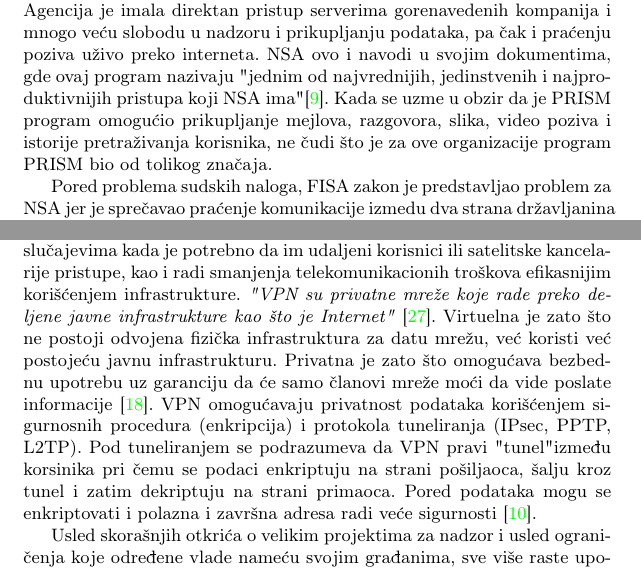
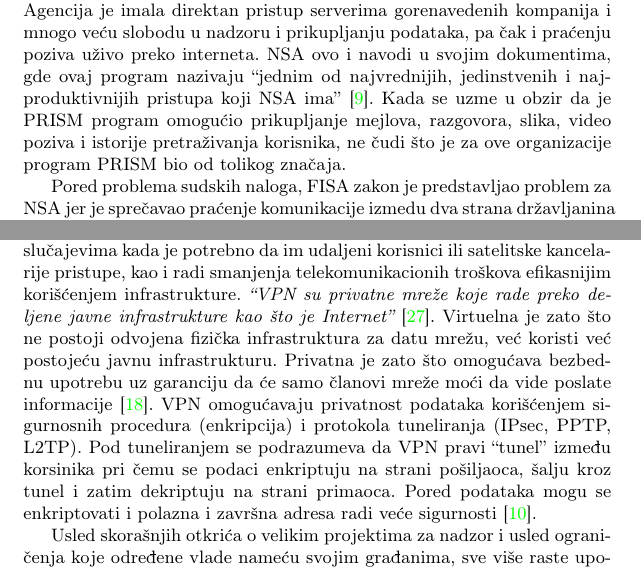
Before and after one commit to Anakin2012/MSNR-seminarski, a LaTeX document (20_PrivatnostNaInternetu_DjakovicKrcmarevicPetrovicSpasojevic.tex): two parts of pages 8 and 10 of 12, joined at a grey line, cut so that both start at the same text. Compiled offline with pdfLaTeX.

Commit message:
Ispravka navodnika

```diff
--- a/20_PrivatnostNaInternetu_DjakovicKrcmarevicPetrovicSpasojevic.tex
+++ b/20_PrivatnostNaInternetu_DjakovicKrcmarevicPetrovicSpasojevic.tex
@@ -137,7 +137,7 @@
 \subsection{PRISM}
 \label{subsec:prism}
 Edvard Snouden je u junu 2013. godine obelodanio na hiljade tajnih dokumenata NSA i FBI-ja, čime je otvoren jedan od većih slučajeva narušavanja privatnosti podataka. Među ovim dokumentima su se našli i dokumenti vezani za program PRISM, koji predstvlja tajni program korišćen za nadzor aktivnosti na internetu. Program je započet 2007. godine i u narednih nekoliko godina sve velike kompanije su dale saglasnost za nadzor njihovih servera: Majkrosoft (eng.~{\em Microsoft}) 2007., Jahu (eng.~{\em Yahoo}) 2008., Gugl (eng.~{\em Google}), Fejsbuk (eng.~{\em Facebook}) i Paltok (eng.~{\em PalTalk}) 2009., Jutjub (eng.~{\em Youtube}) 2010., Skajp (eng.~{\em Skype}) i AOL 2011. i Epl (eng.~{\em Apple}) 2012. godine \cite{prism}.
-\par Prema FISA zakonu, NSA je imala pravo da uz sudski nalog traži podatke o pojedincu od internet kompanije. Međutim, kako su u NSA smatrali da ceo taj proces predugo traje i da su potrebni nalozi za oba učesnika internet konverzacije, program PRISM je bio idealno rešenje tog problema. Agencija je imala direktan pristup serverima gorenavedenih kompanija i mnogo veću slobodu u nadzoru i prikupljanju podataka, pa čak i praćenju poziva uživo preko interneta. NSA ovo i navodi u svojim dokumentima, gde ovaj program nazivaju "jednim od najvrednijih, jedinstvenih i najproduktivnijih pristupa koji NSA ima" \cite{prism}. Kada se uzme u obzir da je PRISM program omogućio prikupljanje mejlova, razgovora, slika, video poziva i istorije pretraživanja korisnika, ne čudi što je za ove organizacije program PRISM bio od tolikog značaja.
+\par Prema FISA zakonu, NSA je imala pravo da uz sudski nalog traži podatke o pojedincu od internet kompanije. Međutim, kako su u NSA smatrali da ceo taj proces predugo traje i da su potrebni nalozi za oba učesnika internet konverzacije, program PRISM je bio idealno rešenje tog problema. Agencija je imala direktan pristup serverima gorenavedenih kompanija i mnogo veću slobodu u nadzoru i prikupljanju podataka, pa čak i praćenju poziva uživo preko interneta. NSA ovo i navodi u svojim dokumentima, gde ovaj program nazivaju “jednim od najvrednijih, jedinstvenih i najproduktivnijih pristupa koji NSA ima” \cite{prism}. Kada se uzme u obzir da je PRISM program omogućio prikupljanje mejlova, razgovora, slika, video poziva i istorije pretraživanja korisnika, ne čudi što je za ove organizacije program PRISM bio od tolikog značaja.
 \par Pored problema sudskih naloga, FISA zakon je predstavljao problem za NSA jer je sprečavao praćenje komunikacije izmedu dva strana državljanina ukoliko ona ide preko servera koji se nalaze u SAD-u. Kako je većina servera velikih internet kompanija locirano u SAD-u, ovaj zakon je u velikoj meri ograničavao mogućnost praćenja komunikacije između stranih državljana. Zbog toga je 2007. godine donet zakon o zaštiti Amerike (eng. ~{\em Protect America Act, PAA}), koji je omogućio NSA da pokrene program PRISM i da zloupotrebi ovlašćenja data ovim zakonom kako bi prikupljali i pratili komunikaciju na internetu \cite{prism1}. Iako su sve kompanije umešane u ovaj program negirale bilo kakvu povezanost, kasnije su izlazile sa izveštajima gde navode da je američka administracija zahtevala od njih nadzor i pristup podacima svojih korisnika. Tako na primer, u izveštaju kompanije Jahu, navodi se da im je administracija pretila i kaznom od 250 hiljada dolara godišnje ukoliko ne budu sarađivali \cite{prism2}.
 
 \section{Zaštita privatnosti}
@@ -161,7 +161,7 @@
 \subsection{Virtuelne privatne mreže (VPN)}
 \label{subsec:vpn}
 
-Virtuelne privatne mreže (eng.~{\em virtual private network, VPN}) nastale su usled potrebe da se biznisi, organizacije, vlade i slični subjekti koji poseduju osetljive informacije zaštite od hakovanja i gubitka podataka u slučajevima kada je potrebno da im udaljeni korisnici ili satelitske kancelarije pristupe, kao i radi smanjenja telekomunikacionih troškova efikasnijim korišćenjem infrastrukture.\textit{ "VPN su privatne mreže koje rade preko deljene javne infrastrukture kao što je Internet"} \cite{vpn2}. Virtuelna je zato što ne postoji odvojena fizička infrastruktura za datu mrežu, već koristi već postojeću javnu infrastrukturu. Privatna je zato što  omogućava bezbednu upotrebu uz garanciju da će samo članovi mreže moći da vide poslate informacije \cite{vpn3}. VPN omogućavaju privatnost podataka korišćenjem sigurnosnih procedura (enkripcija) i protokola tuneliranja (IPsec, PPTP, L2TP). Pod tuneliranjem se podrazumeva da VPN pravi "tunel" između korsinika pri čemu se podaci enkriptuju na strani pošiljaoca, šalju kroz tunel i zatim dekriptuju na strani primaoca. Pored podataka mogu se enkriptovati i polazna i završna adresa radi veće sigurnosti \cite{vpn4}.
+Virtuelne privatne mreže (eng.~{\em virtual private network, VPN}) nastale su usled potrebe da se biznisi, organizacije, vlade i slični subjekti koji poseduju osetljive informacije zaštite od hakovanja i gubitka podataka u slučajevima kada je potrebno da im udaljeni korisnici ili satelitske kancelarije pristupe, kao i radi smanjenja telekomunikacionih troškova efikasnijim korišćenjem infrastrukture.\textit{ “VPN su privatne mreže koje rade preko deljene javne infrastrukture kao što je Internet”} \cite{vpn2}. Virtuelna je zato što ne postoji odvojena fizička infrastruktura za datu mrežu, već koristi već postojeću javnu infrastrukturu. Privatna je zato što  omogućava bezbednu upotrebu uz garanciju da će samo članovi mreže moći da vide poslate informacije \cite{vpn3}. VPN omogućavaju privatnost podataka korišćenjem sigurnosnih procedura (enkripcija) i protokola tuneliranja (IPsec, PPTP, L2TP). Pod tuneliranjem se podrazumeva da VPN pravi “tunel” između korsinika pri čemu se podaci enkriptuju na strani pošiljaoca, šalju kroz tunel i zatim dekriptuju na strani primaoca. Pored podataka mogu se enkriptovati i polazna i završna adresa radi veće sigurnosti \cite{vpn4}.
 \par Usled skorašnjih otkrića o velikim projektima za nadzor i usled ograni-\\čenja koje određene vlade nameću svojim građanima, sve više raste upotreba VPN usluga. Iako to nije bila njihova prvobitna namena, VPN usluge se sve više koriste za zaštitu privatnosti pojedinaca, kao i za zaštitu od cenzurisanja, a i za pristup sadržaju koji je geografski ograničen. Još jedan od razloga za povećano korišćenje je porast upotrebe javnih mreža koje je prouzrokovano širenjem mobilne industrije, što je dovelo do stvaranja uslova za napade, kao što su krađa akreditiva, presretanje paketa i krađa sesija. Ovo dovodi do toga da neki korisnici koriste VPN za zaštitu svojih interakcija \cite{vpn5}. Danas postoji veliki broj komercijalnih VPN provajdera čije usluge variraju od besplatnih (Windscribe, TunnelBear) do skupih i bezbednijih (ExpressVPN, NordVPN, IPVanish). Na korisniku je samo da izabere provajdera i pre pristupa internetu aktivira VPN i time poveća bezbednost prenesenih podataka, finansijskih transakcija i privatnih informacija i time se zaštiti od mogućih presretanja i/ili zloupotrebe podataka. VPN takođe pruža zaštitu od krađe identiteta i sakriva IP adresu, čime trećim licima otežava praćenje.
 \par Iako VPN provajderi pružaju navedene usluge do nekog stepena, dovodi se u pitanje njihova sposobnost da očuvaju anonimnost i privatnost. Privatnost se kod ovih mreža ne odnosi na privatnost krajnjih korisnika već na povezivanje više privatnih mreža. Zbog lakoće korišćenja, velikih performansi i jakog marketinga postoji velika privlačnost ovih mreža, ali neinformisanost korisnika može dovesti do problema pri korišćenju. Iako veliki broj pružalaca VPN usluga  tvrde da pružaju robusne i sigurne infrastrukture tako što ne loguju podatke korisnika, na osnovu sprovedenog istraživanja gde je evaluirano 62 komercijalna VPN provajdera utvrđeno je da oko 10\% VPN servisa presreću i/ili manipulišu saobraćajem \cite{vpn6}.
 
```
Also changed, not shown: 20_PrivatnostNaInternetu_DjakovicKrcmarevicPetrovicSpasojevic.pdf, 1 other file.
